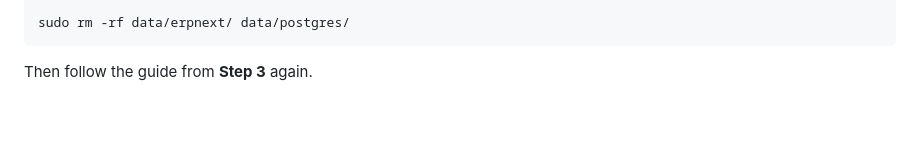
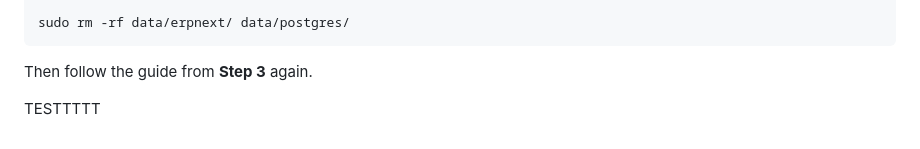
Before and after one commit to ChangerzaryX1602/cloud-application-project, a Markdown page: compose-up-guide.md, the part around the change. GitHub-like rendering; blank space fills up the shorter version.

Commit message:
chore: add test note at the end of the Docker Compose guide

````diff
--- a/compose-up-guide.md
+++ b/compose-up-guide.md
@@ -297,3 +297,5 @@ sudo rm -rf data/erpnext/ data/postgres/
 ```
 
 Then follow the guide from **Step 3** again.
+
+TESTTTTT
````
